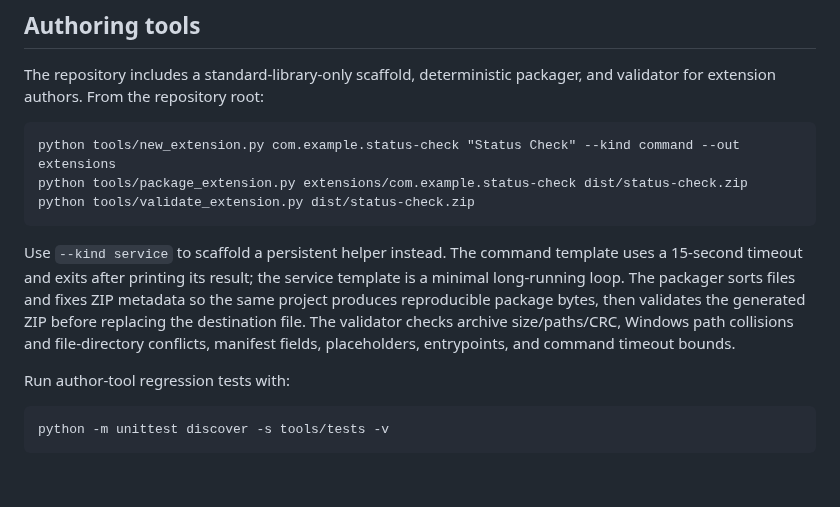
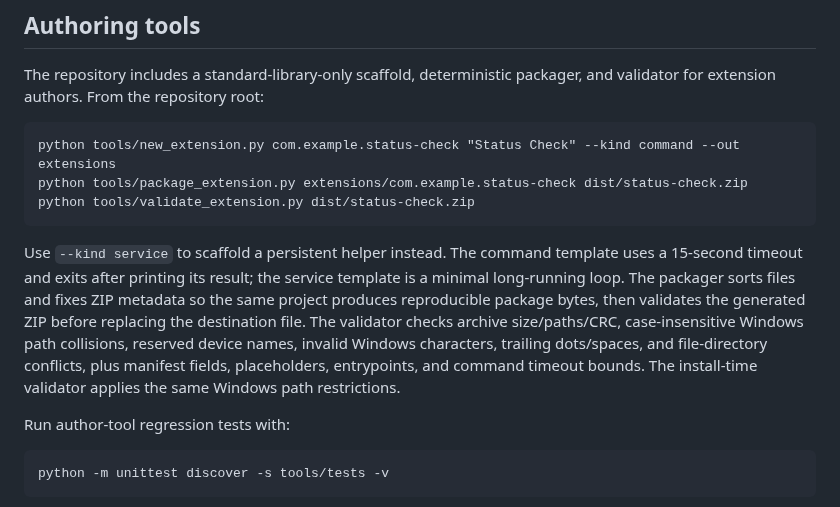
Before and after one commit to hashin9973-ux/00047, a Markdown page: docs/EXTENSIONS.md, the part around the change. GitHub-like rendering; blank space fills up the shorter version.

Commit message:
docs: describe Windows extension path restrictions

```diff
--- a/docs/EXTENSIONS.md
+++ b/docs/EXTENSIONS.md
@@ -81,7 +81,7 @@ The repository includes a standard-library-only scaffold, deterministic packager
     python tools/package_extension.py extensions/com.example.status-check dist/status-check.zip
     python tools/validate_extension.py dist/status-check.zip
 
-Use `--kind service` to scaffold a persistent helper instead. The command template uses a 15-second timeout and exits after printing its result; the service template is a minimal long-running loop. The packager sorts files and fixes ZIP metadata so the same project produces reproducible package bytes, then validates the generated ZIP before replacing the destination file. The validator checks archive size/paths/CRC, Windows path collisions and file-directory conflicts, manifest fields, placeholders, entrypoints, and command timeout bounds.
+Use `--kind service` to scaffold a persistent helper instead. The command template uses a 15-second timeout and exits after printing its result; the service template is a minimal long-running loop. The packager sorts files and fixes ZIP metadata so the same project produces reproducible package bytes, then validates the generated ZIP before replacing the destination file. The validator checks archive size/paths/CRC, case-insensitive Windows path collisions, reserved device names, invalid Windows characters, trailing dots/spaces, and file-directory conflicts, plus manifest fields, placeholders, entrypoints, and command timeout bounds. The install-time validator applies the same Windows path restrictions.
 
 Run author-tool regression tests with:
 
```
